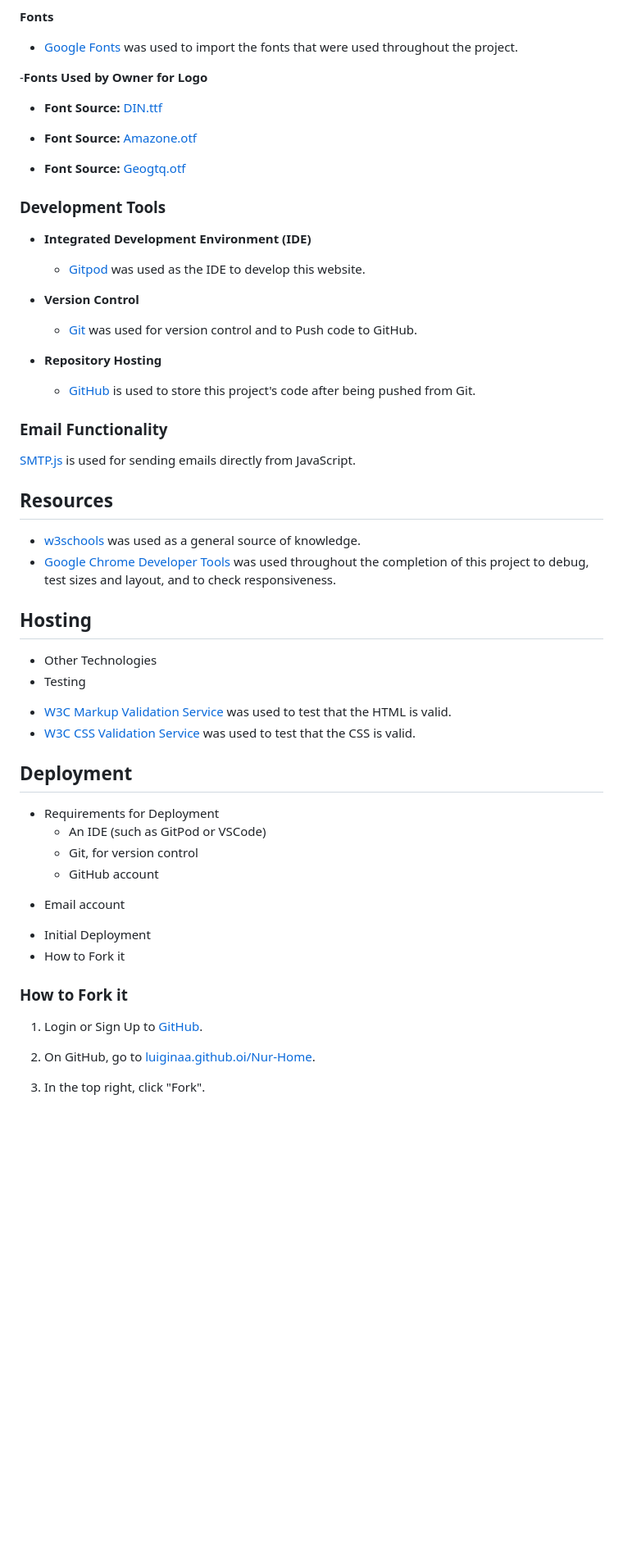
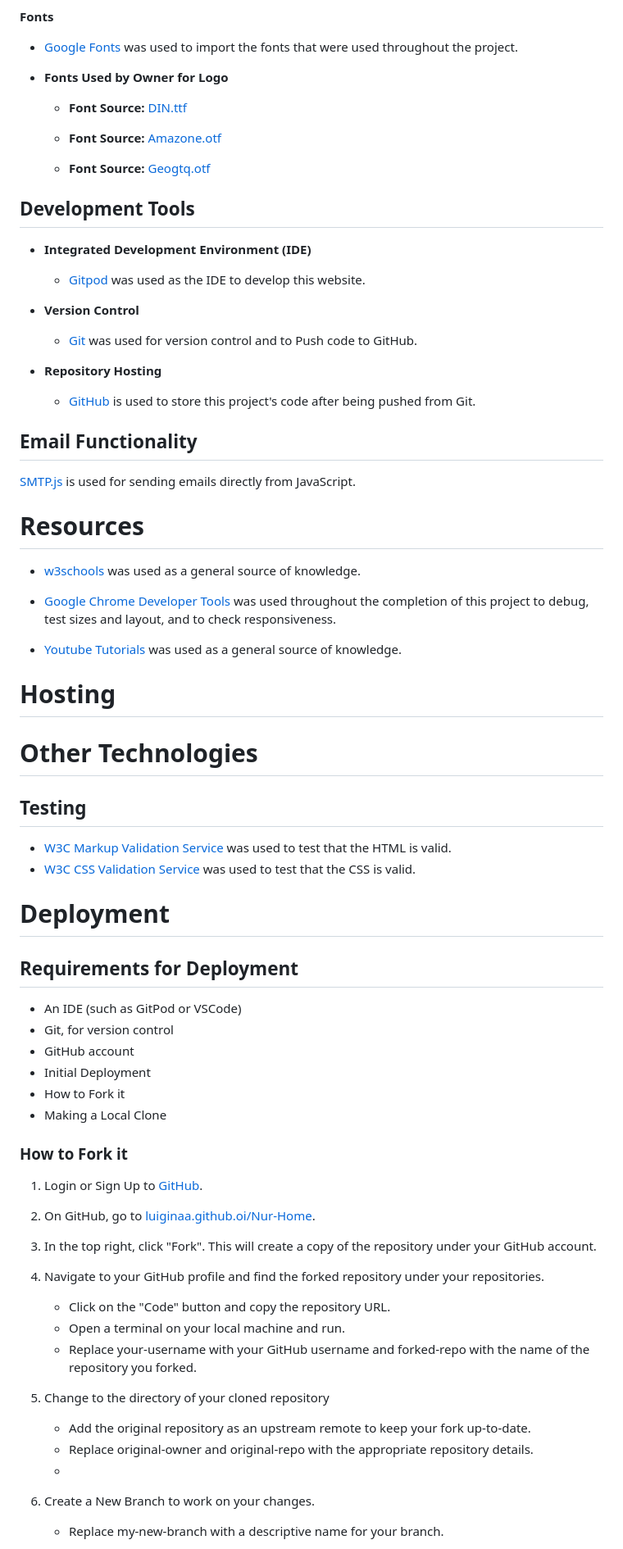
Before and after one commit to LuiginaA/Nur-Home, a Markdown page: README.md, the part around the change printed below. Shown: that part at 82% size. Drawn GitHub-style; blank space fills up the shorter version.

```diff
--- a/README.md
+++ b/README.md
@@ -287,7 +272,7 @@ The imagery on this site plays a crucial role in conveying its message and aesth
 - [Google Fonts](https://fonts.google.com/) was used to import the fonts that
    were used throughout the project.
 
--**Fonts Used by Owner for Logo**
+- **Fonts Used by Owner for Logo**
 
    - **Font Source:** [DIN.ttf](../fonts/din.ttf)
 
@@ -295,7 +280,7 @@ The imagery on this site plays a crucial role in conveying its message and aesth
 
    - **Font Source:** [Geogtq.otf](../fonts/geogtq.otf)
 
-### Development Tools
+## Development Tools
 
 - **Integrated Development Environment (IDE)**
   - [Gitpod](https://gitpod.io/workspaces/) was used as the IDE to develop this website.
@@ -307,42 +292,38 @@ The imagery on this site plays a crucial role in conveying its message and aesth
   - [GitHub](https://github.com/) is used to store this project's code after being pushed from Git.
 
 
-### Email Functionality
+## Email Functionality
 
 [SMTP.js](https://smtpjs.com/) is used for sending emails directly from JavaScript.
 
-## Resources
+# Resources
 
-- [w3schools](https://www.w3schools.com/default.asp) was used as a general source of knowledge.
-- [Google Chrome Developer Tools](https://developer.chrome.com/docs/devtools/) was used throughout the completion of this project to debug, test sizes and layout, and to check responsiveness.
+  - [w3schools](https://www.w3schools.com/default.asp) was used as a general source of knowledge.
+
+  - [Google Chrome Developer Tools](https://developer.chrome.com/docs/devtools/) was used throughout the completion of this project to debug, test sizes and layout, and to check responsiveness.
+
+  - [Youtube Tutorials]( https://www.youtube.com/) was used as a general source of knowledge.
 
 
 
+# Hosting
 
 
+# Other Technologies
 
-## Hosting
+## Testing
+ - [W3C Markup Validation Service](https://validator.w3.org/) was used to test that the HTML is valid.
+ - [W3C CSS Validation Service](http://jigsaw.w3.org/css-validator/) was used to test that the CSS is valid.
 
+# Deployment
 
-- Other Technologies
-- Testing
-* [W3C Markup Validation Service](https://validator.w3.org/) was used to test that the HTML is valid.
-* [W3C CSS Validation Service](http://jigsaw.w3.org/css-validator/) was used to test that the CSS is valid.
-
-## Deployment
-
-- Requirements for Deployment
+## Requirements for Deployment
   - An IDE (such as GitPod or VSCode)
   - Git, for version control
   - GitHub account
-
-
-* Email account
-
-
-
-- Initial Deployment
-- How to Fork it
+  - Initial Deployment
+  - How to Fork it
+  - Making a Local Clone
 
 ### How to Fork it
 
@@ -350,4 +331,17 @@ The imagery on this site plays a crucial role in conveying its message and aesth
 
 2. On GitHub, go to [luiginaa.github.oi/Nur-Home](https://github.com/LuiginaA/Nur-Home.git).
 
-3. In the top right, click "Fork".
+3. In the top right, click "Fork". This will create a copy of the repository under your GitHub account.
+
+4. Navigate to your GitHub profile and find the forked repository under your repositories.
+      - Click on the "Code" button and copy the repository URL.
+      - Open a terminal on your local machine and run.
+      - Replace your-username with your GitHub username and forked-repo with the name of the repository you forked.
+
+5. Change to the directory of your cloned repository
+     - Add the original repository as an upstream remote to keep your fork up-to-date.
+     - Replace original-owner and original-repo with the appropriate repository details.
+     -
+6. Create a New Branch to work on your changes.
+     - Replace my-new-branch with a descriptive name for your branch.
+
```
Also changed, not shown: other parts of README.md (+105 -105 lines), assets/images/palette.png (added).
